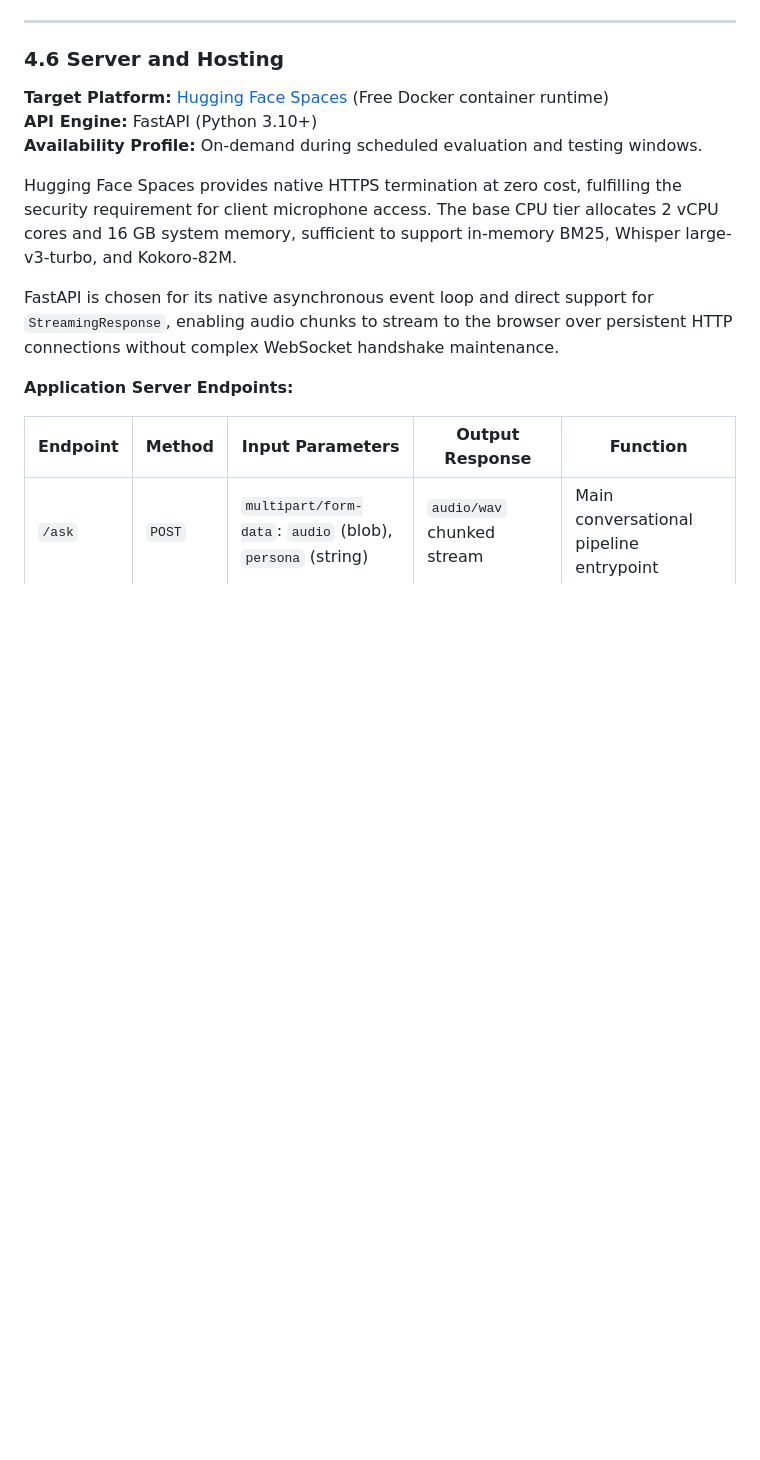
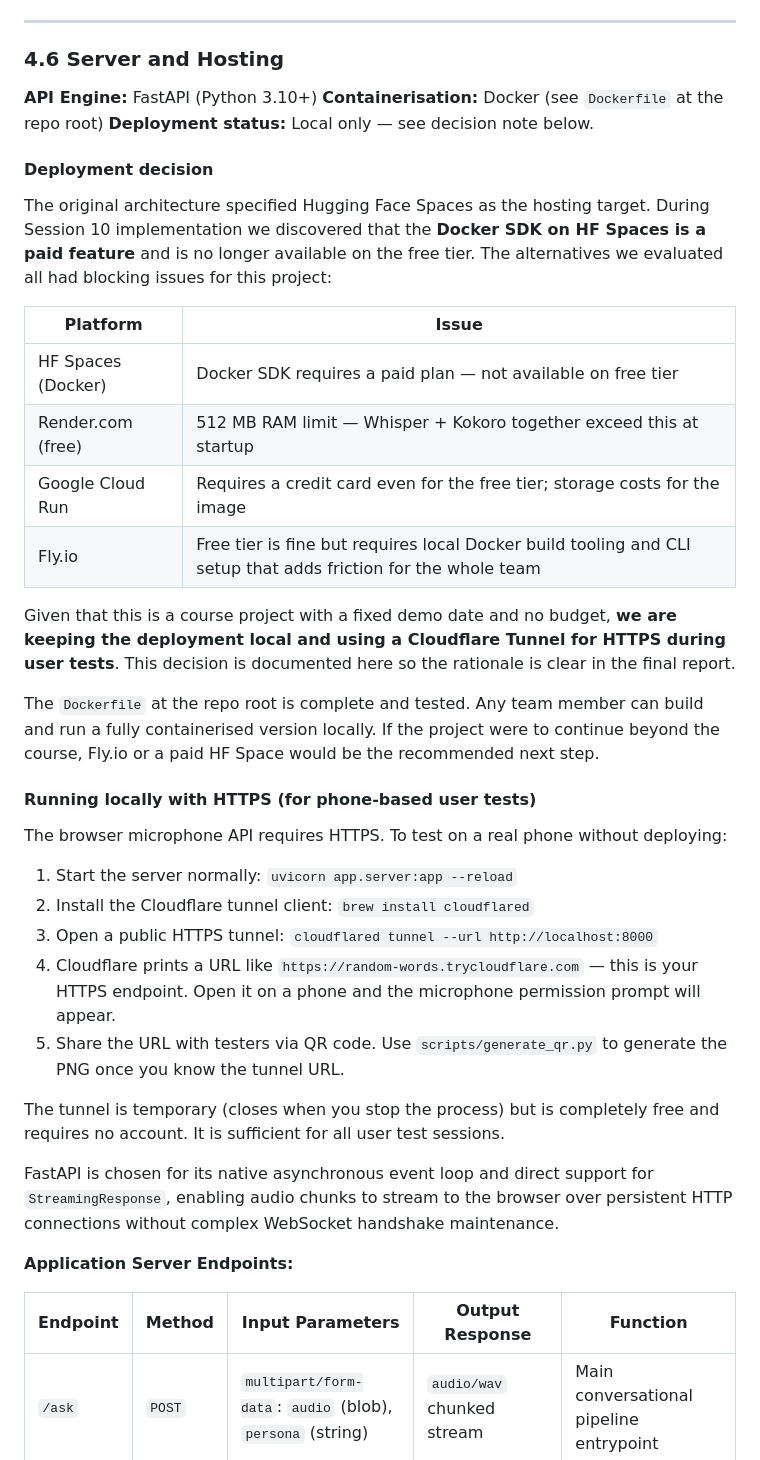
Before and after one commit to SurabhiMore/nlp-final-project, a Markdown page: artifacts/architecture.md, the part around one of its changes. Rendered like a GitHub page; blank space fills up the shorter version.

Commit message:
Document deployment decision in architecture.md (#51)
HF Spaces Docker is paid, Render.com free tier has insufficient RAM for
Whisper + Kokoro, Cloud Run requires a credit card. Staying local and
using cloudflared tunnel for HTTPS during user tests. Rationale is now
documented in Section 4.6 so it shows up clearly in the final report.

```diff
--- a/artifacts/architecture.md
+++ b/artifacts/architecture.md
@@ -358,13 +358,50 @@ For the Van Gogh pilot, available Kokoro preset voices will be audited in Sessio
 
 ### 4.6 Server and Hosting
 
-**Target Platform:** [Hugging Face Spaces](https://huggingface.co/spaces) (Free Docker container runtime)
 **API Engine:** FastAPI (Python 3.10+)
-**Availability Profile:** On-demand during scheduled evaluation and testing windows.
+**Containerisation:** Docker (see `Dockerfile` at the repo root)
+**Deployment status:** Local only — see decision note below.
 
-Hugging Face Spaces provides native HTTPS termination at zero cost, fulfilling the security requirement for client microphone access. The base CPU tier allocates 2 vCPU cores and 16 GB system memory, sufficient to support in-memory BM25, Whisper large-v3-turbo, and Kokoro-82M.
+#### Deployment decision
 
-FastAPI is chosen for its native asynchronous event loop and direct support for `StreamingResponse`, enabling audio chunks to stream to the browser over persistent HTTP connections without complex WebSocket handshake maintenance.
+The original architecture specified Hugging Face Spaces as the hosting target. During
+Session 10 implementation we discovered that the **Docker SDK on HF Spaces is a paid
+feature** and is no longer available on the free tier. The alternatives we evaluated
+all had blocking issues for this project:
+
+| Platform | Issue |
+|---|---|
+| HF Spaces (Docker) | Docker SDK requires a paid plan — not available on free tier |
+| Render.com (free) | 512 MB RAM limit — Whisper + Kokoro together exceed this at startup |
+| Google Cloud Run | Requires a credit card even for the free tier; storage costs for the image |
+| Fly.io | Free tier is fine but requires local Docker build tooling and CLI setup that adds friction for the whole team |
+
+Given that this is a course project with a fixed demo date and no budget, **we are
+keeping the deployment local and using a Cloudflare Tunnel for HTTPS during user tests**.
+This decision is documented here so the rationale is clear in the final report.
+
+The `Dockerfile` at the repo root is complete and tested. Any team member can build and
+run a fully containerised version locally. If the project were to continue beyond the
+course, Fly.io or a paid HF Space would be the recommended next step.
+
+#### Running locally with HTTPS (for phone-based user tests)
+
+The browser microphone API requires HTTPS. To test on a real phone without deploying:
+
+1. Start the server normally: `uvicorn app.server:app --reload`
+2. Install the Cloudflare tunnel client: `brew install cloudflared`
+3. Open a public HTTPS tunnel: `cloudflared tunnel --url http://localhost:8000`
+4. Cloudflare prints a URL like `https://random-words.trycloudflare.com` — this is your
+   HTTPS endpoint. Open it on a phone and the microphone permission prompt will appear.
+5. Share the URL with testers via QR code. Use `scripts/generate_qr.py` to generate the
+   PNG once you know the tunnel URL.
+
+The tunnel is temporary (closes when you stop the process) but is completely free and
+requires no account. It is sufficient for all user test sessions.
+
+FastAPI is chosen for its native asynchronous event loop and direct support for
+`StreamingResponse`, enabling audio chunks to stream to the browser over persistent HTTP
+connections without complex WebSocket handshake maintenance.
 
 **Application Server Endpoints:**
 
```
Also changed, not shown: other parts of artifacts/architecture.md (+0 -12 lines).
